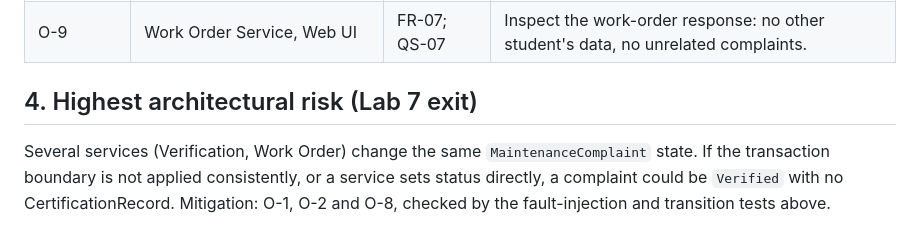
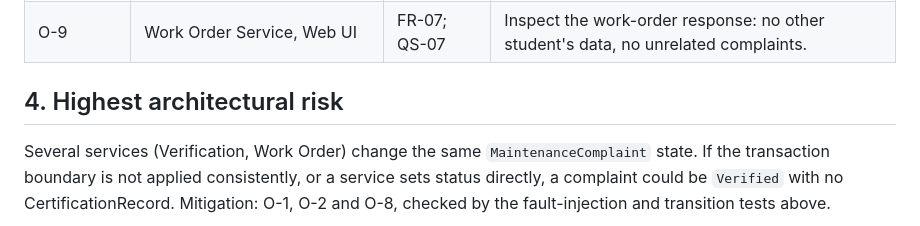
Before and after one commit to lasswellmahosi16-design/CSI473-UB-Residence-Management, a Markdown page: evidence/docs/quality-to-architecture.md, the part around the change. Drawn GitHub-style.

```diff
--- a/evidence/docs/quality-to-architecture.md
+++ b/evidence/docs/quality-to-architecture.md
@@ -37,6 +37,6 @@ QS-01, QS-05 and QS-06 are mostly met at UI and query level, so they do not push
 | O-7, O-8 | Domain Model & Business Rules (`MaintenanceComplaint`) | FR-04, FR-14; BR-01, BR-03, BR-08, BR-09 | Transition table test: every disallowed transition (e.g. `Reported -> Assigned`, `In Progress -> Closed`) is rejected and state is unchanged. |
 | O-9 | Work Order Service, Web UI | FR-07; QS-07 | Inspect the work-order response: no other student's data, no unrelated complaints. |
 
-## 4. Highest architectural risk (Lab 7 exit)
+## 4. Highest architectural risk
 
 Several services (Verification, Work Order) change the same `MaintenanceComplaint` state. If the transaction boundary is not applied consistently, or a service sets status directly, a complaint could be `Verified` with no CertificationRecord. Mitigation: O-1, O-2 and O-8, checked by the fault-injection and transition tests above.
```
